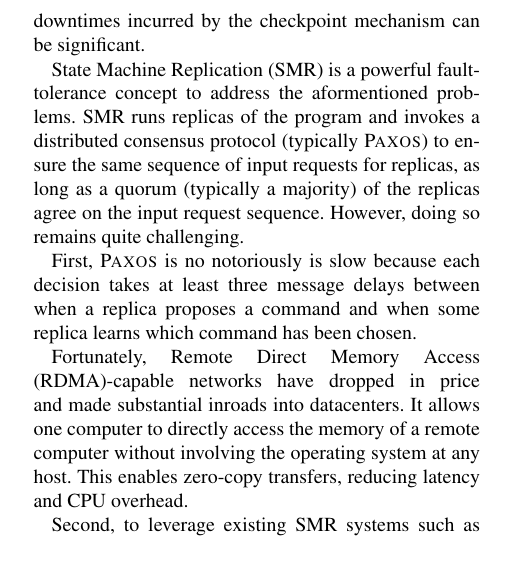
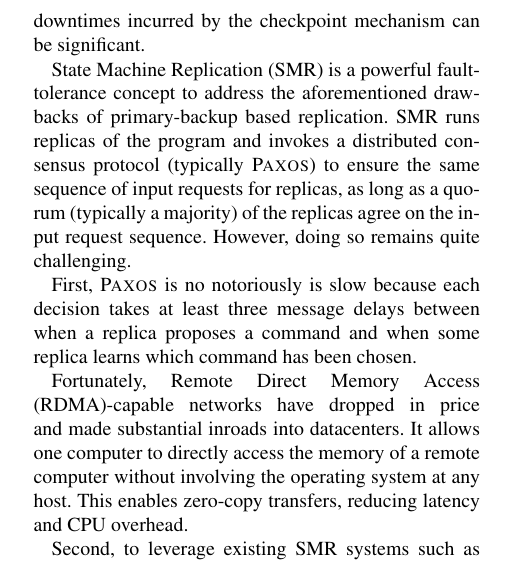
Before and after one commit to yining0417/CloudCom, a LaTeX paper (paper.tex, which reads intro.tex): part of one column of page 1 of 2, cut so that both start at the same text. Compiled offline with pdfLaTeX; a LaTeX package or settings file that is missing is left out.

Commit message:
Update intro.tex

```diff
--- a/intro.tex
+++ b/intro.tex
@@ -54,10 +54,11 @@ that, VM downtimes incurred by the checkpoint mechanism can be significant.
 % P4: Our key insight is that instead of capturing snapshots of the running VM and propagating changes frequently,
 % enforcing the same ordering over network interaction from outside the VM at all nodes is sufficient to ensure fault tolerance
 % Paxos, a consensus protocol, can help us achieve this
-State Machine Replication (SMR) is a powerful fault-tolerance concept to address the aformentioned
-problems. SMR runs replicas of the program and invokes a distributed consensus protocol (typically \paxos)
-to ensure the same sequence of input requests for replicas, as long as a quorum (typically a majority)
-of the replicas agree on the input request sequence. However, doing so remains quite challenging.
+State Machine Replication (SMR) is a powerful fault-tolerance concept to address the aforementioned
+drawbacks of primary-backup based replication. SMR runs replicas of the program and invokes a
+distributed consensus protocol (typically \paxos) to ensure the same sequence of input requests
+for replicas, as long as a quorum (typically a majority) of the replicas agree on the input
+request sequence. However, doing so remains quite challenging.
 
 First, \paxos is no notoriously is slow because each decision takes at least three message delays
 between when a replica proposes a command and when some replica learns which command has been chosen.
```
